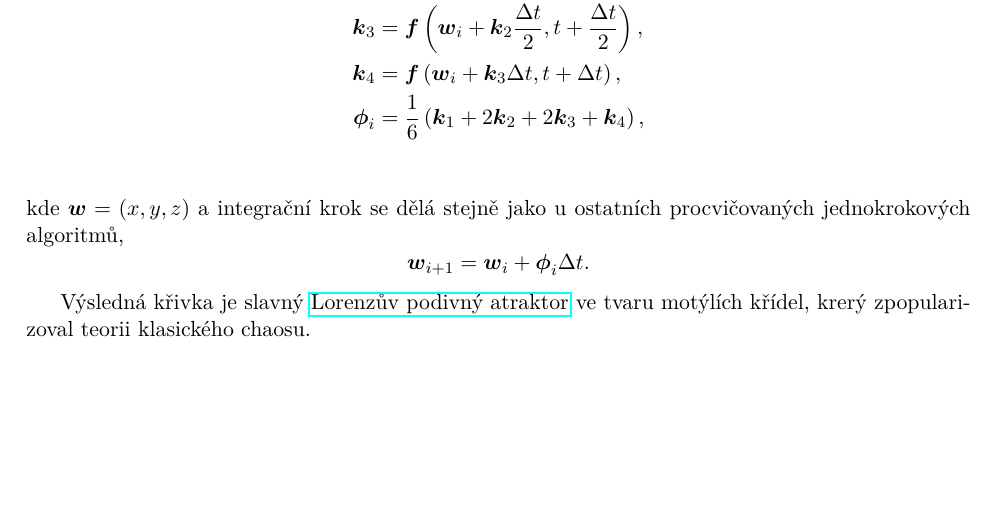
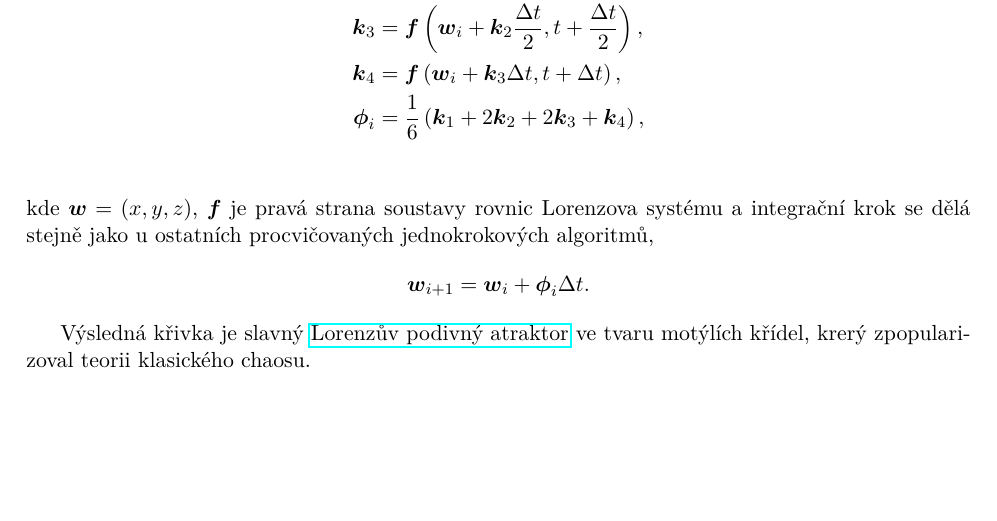
Before and after one commit to PavelStransky/PCInPhysics2022, a LaTeX document (latex/ukol1.tex): part of the page, cut so that both start at the same text. Compiled offline with pdfLaTeX.

Commit message:
Vysvětlení proměnné f

```diff
--- a/latex/ukol1.tex
+++ b/latex/ukol1.tex
@@ -70,7 +70,7 @@ K řešení diferenciálních rovnic použijte Runge-Kuttovu metodu 4. řádu:
     \vector{k}_{4}&=\vector{f}\left(\vector{w}_{i}+\vector{k}_{3}\Delta t,t+\Delta t\right),\\
     \vector{\phi}_{i}&=\frac{1}{6}\left(\vector{k}_{1}+2\vector{k}_{2}+2\vector{k}_{3}+\vector{k}_{4}\right),\\
 \end{align*}
-kde $\vector{w}=(x,y,z)$ a integrační krok se dělá stejně jako u ostatních procvičovaných jednokrokových algoritmů,
+kde $\vector{w}=(x,y,z)$, $\vector{f}$ je pravá strana soustavy rovnic Lorenzova systému a integrační krok se dělá stejně jako u ostatních procvičovaných jednokrokových algoritmů,
 \begin{equation*}
     \vector{w}_{i+1}=\vector{w}_{i}+\vector{\phi}_{i}\Delta t.
 \end{equation*}
```
Also changed, not shown: latex/Ukol1.pdf.
